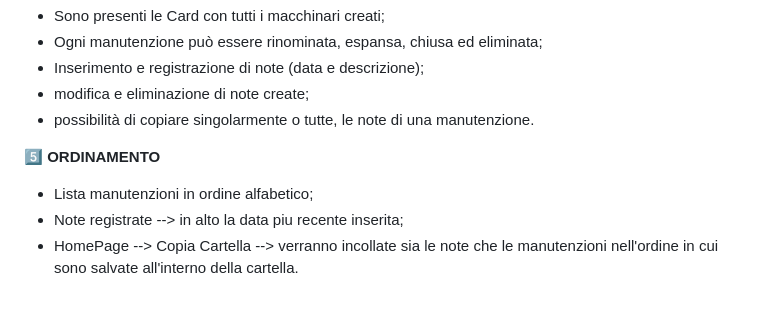
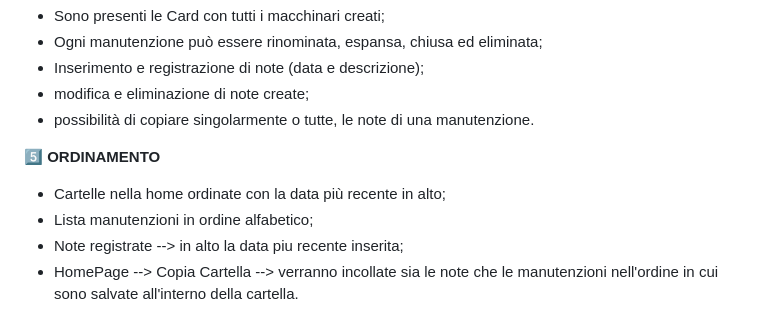
Before and after one commit to SimoAlbi28/qr-code-app, a Markdown page: README.md, the part around one of its changes. Drawn GitHub-style.

Commit message:
Enhance README with new features and images
Updated README to include new features and images.

```diff
--- a/README.md
+++ b/README.md
@@ -48,6 +48,7 @@ Una volta aggiunta, apparirà un’icona sulla schermata Home e l’app si aprir
 - possibilità di copiare singolarmente o tutte, le note di una manutenzione.
 
 5️⃣ **ORDINAMENTO**
+- Cartelle nella home ordinate con la data più recente in alto;
 - Lista manutenzioni in ordine alfabetico;
 - Note registrate --> in alto la data piu recente inserita;
 - HomePage --> Copia Cartella --> verranno incollate sia le note che le manutenzioni nell'ordine in cui sono salvate all'interno della cartella.
```
Also changed, not shown: other parts of README.md (+6 -0 lines).
